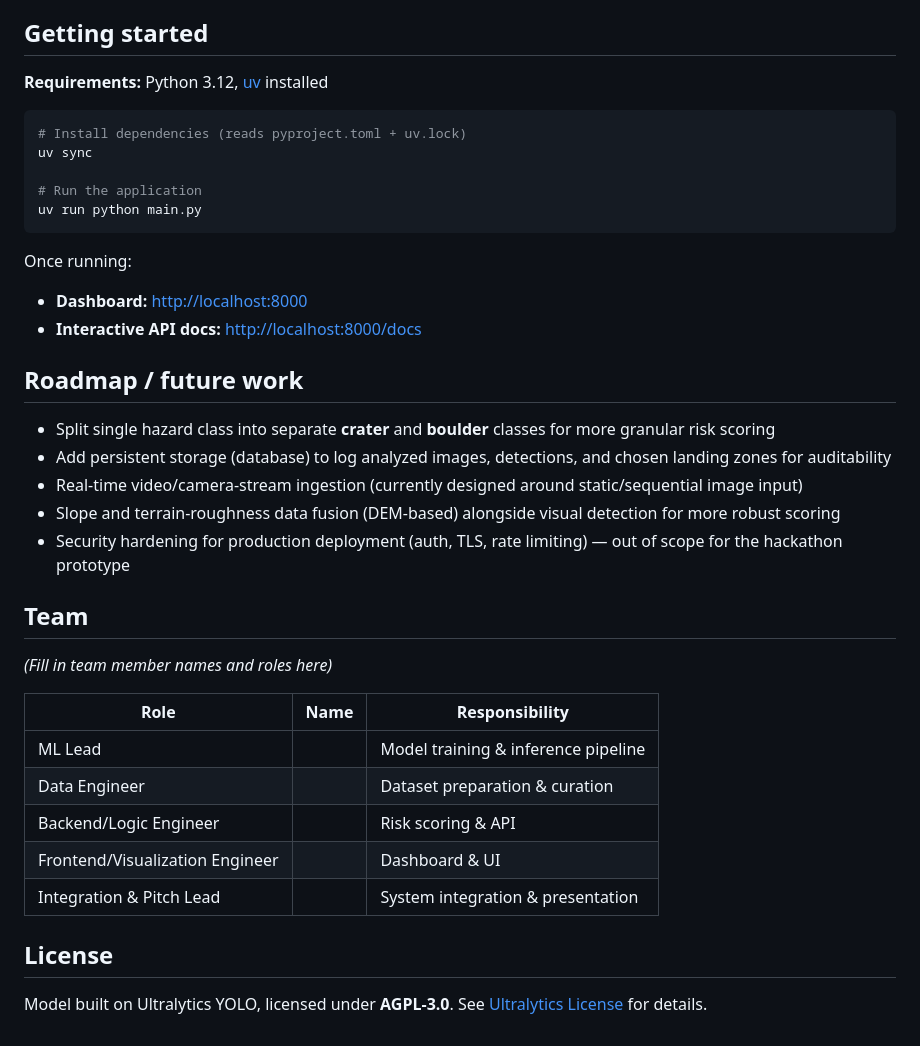
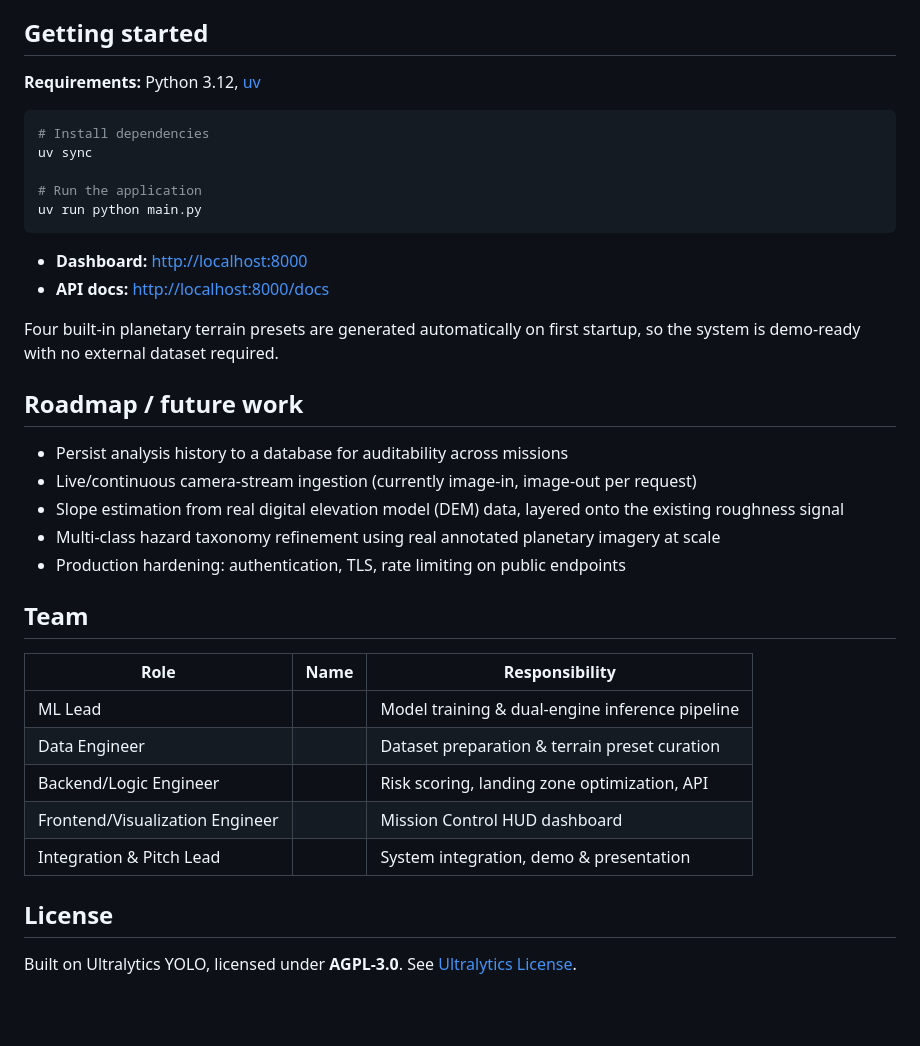
Before and after one commit to shubh593/MIT2, a Markdown page: README.md, the part around one of its changes. Drawn GitHub-style; blank space fills up the shorter version.

````diff
--- a/README.md
+++ b/README.md
@@ -66,40 +127,39 @@ Extracted directly from the shipped `best.onnx` model metadata:
 
 ## Getting started
 
-**Requirements:** Python 3.12, [uv](https://github.com/astral-sh/uv) installed
+**Requirements:** Python 3.12, [uv](https://github.com/astral-sh/uv)
 
 ```bash
-# Install dependencies (reads pyproject.toml + uv.lock)
+# Install dependencies
 uv sync
 
 # Run the application
 uv run python main.py
 ```
 
-Once running:
 - **Dashboard:** [http://localhost:8000](http://localhost:8000)
-- **Interactive API docs:** [http://localhost:8000/docs](http://localhost:8000/docs)
+- **API docs:** [http://localhost:8000/docs](http://localhost:8000/docs)
+
+Four built-in planetary terrain presets are generated automatically on first startup, so the system is demo-ready with no external dataset required.
 
 ## Roadmap / future work
 
-- Split single hazard class into separate **crater** and **boulder** classes for more granular risk scoring
-- Add persistent storage (database) to log analyzed images, detections, and chosen landing zones for auditability
-- Real-time video/camera-stream ingestion (currently designed around static/sequential image input)
-- Slope and terrain-roughness data fusion (DEM-based) alongside visual detection for more robust scoring
-- Security hardening for production deployment (auth, TLS, rate limiting) — out of scope for the hackathon prototype
+- Persist analysis history to a database for auditability across missions
+- Live/continuous camera-stream ingestion (currently image-in, image-out per request)
+- Slope estimation from real digital elevation model (DEM) data, layered onto the existing roughness signal
+- Multi-class hazard taxonomy refinement using real annotated planetary imagery at scale
+- Production hardening: authentication, TLS, rate limiting on public endpoints
 
 ## Team
 
-*(Fill in team member names and roles here)*
-
 | Role | Name | Responsibility |
 |---|---|---|
-| ML Lead | | Model training & inference pipeline |
-| Data Engineer | | Dataset preparation & curation |
-| Backend/Logic Engineer | | Risk scoring & API |
-| Frontend/Visualization Engineer | | Dashboard & UI |
-| Integration & Pitch Lead | | System integration & presentation |
+| ML Lead | | Model training & dual-engine inference pipeline |
+| Data Engineer | | Dataset preparation & terrain preset curation |
+| Backend/Logic Engineer | | Risk scoring, landing zone optimization, API |
+| Frontend/Visualization Engineer | | Mission Control HUD dashboard |
+| Integration & Pitch Lead | | System integration, demo & presentation |
 
 ## License
 
-Model built on Ultralytics YOLO, licensed under **AGPL-3.0**. See [Ultralytics License](https://ultralytics.com/license) for details.
+Built on Ultralytics YOLO, licensed under **AGPL-3.0**. See [Ultralytics License](https://ultralytics.com/license).
````
Also changed, not shown: other parts of README.md (+93 -32 lines).
